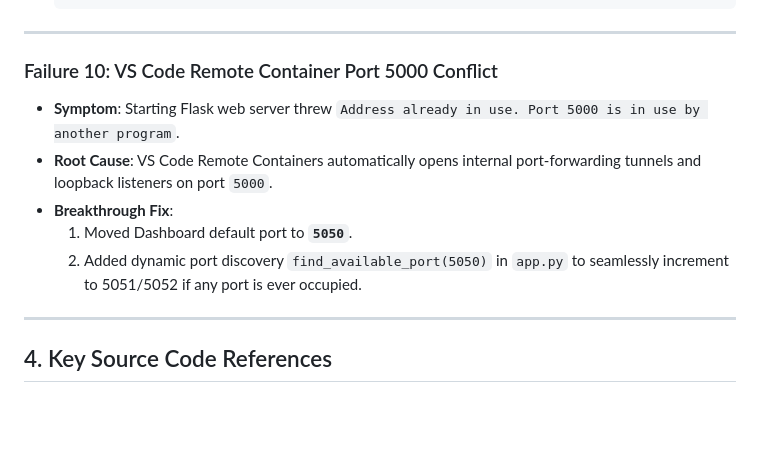
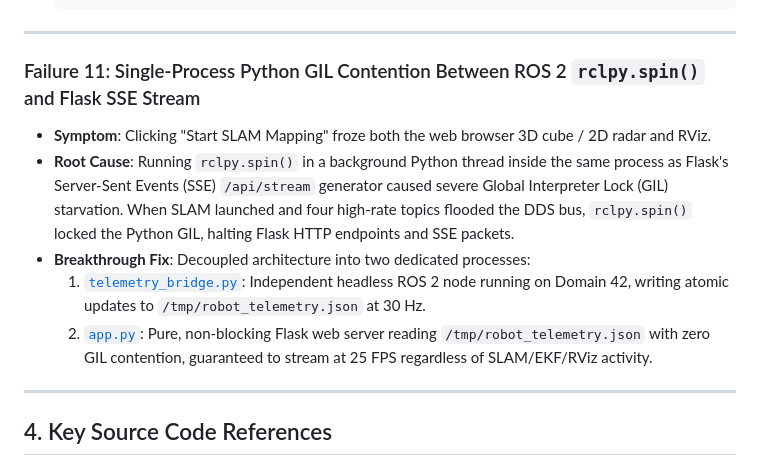
Before and after one commit to akash-adhikary/distributed-ros2-robot, a Markdown page: AI_AGENT_CONTEXT_AND_DEVELOPMENT_LOG.md, the part around the change. Rendered like a GitHub page; blank space fills up the shorter version.

Commit message:
docs: document Failure 11 GIL starvation and decoupled architecture in AI context log

```diff
--- a/AI_AGENT_CONTEXT_AND_DEVELOPMENT_LOG.md
+++ b/AI_AGENT_CONTEXT_AND_DEVELOPMENT_LOG.md
@@ -184,12 +184,12 @@ graph TD
 
 ---
 
-### Failure 10: VS Code Remote Container Port 5000 Conflict
-- **Symptom**: Starting Flask web server threw `Address already in use. Port 5000 is in use by another program`.
-- **Root Cause**: VS Code Remote Containers automatically opens internal port-forwarding tunnels and loopback listeners on port `5000`.
-- **Breakthrough Fix**:
-  1. Moved Dashboard default port to **`5050`**.
-  2. Added dynamic port discovery `find_available_port(5050)` in `app.py` to seamlessly increment to 5051/5052 if any port is ever occupied.
+### Failure 11: Single-Process Python GIL Contention Between ROS 2 `rclpy.spin()` and Flask SSE Stream
+- **Symptom**: Clicking "Start SLAM Mapping" froze both the web browser 3D cube / 2D radar and RViz.
+- **Root Cause**: Running `rclpy.spin()` in a background Python thread inside the same process as Flask's Server-Sent Events (SSE) `/api/stream` generator caused severe Global Interpreter Lock (GIL) starvation. When SLAM launched and four high-rate topics flooded the DDS bus, `rclpy.spin()` locked the Python GIL, halting Flask HTTP endpoints and SSE packets.
+- **Breakthrough Fix**: Decoupled architecture into two dedicated processes:
+  1. [`telemetry_bridge.py`](file:///home/bliss/my_robot_ws/src/my_robot_dashboard/telemetry_bridge.py): Independent headless ROS 2 node running on Domain 42, writing atomic updates to `/tmp/robot_telemetry.json` at 30 Hz.
+  2. [`app.py`](file:///home/bliss/my_robot_ws/src/my_robot_dashboard/app.py): Pure, non-blocking Flask web server reading `/tmp/robot_telemetry.json` with zero GIL contention, guaranteed to stream at 25 FPS regardless of SLAM/EKF/RViz activity.
 
 ---
 
```
